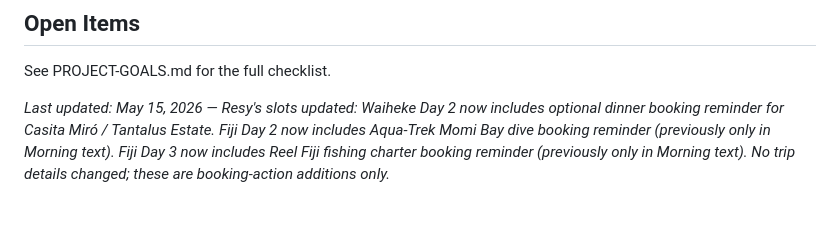
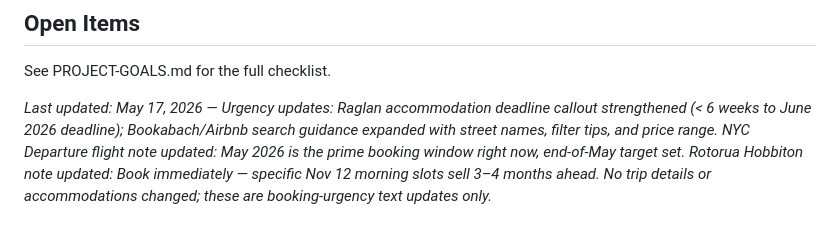
Before and after one commit to capatonx/Initial-Test, a Markdown page: TRIP-CONTEXT.md, the part around the change. GitHub-like rendering.

Commit message:
chore: update trip context

```diff
--- a/TRIP-CONTEXT.md
+++ b/TRIP-CONTEXT.md
@@ -89,4 +89,4 @@
 
 See PROJECT-GOALS.md for the full checklist.
 
-*Last updated: May 15, 2026 — Resy's slots updated: Waiheke Day 2 now includes optional dinner booking reminder for Casita Miró / Tantalus Estate. Fiji Day 2 now includes Aqua-Trek Momi Bay dive booking reminder (previously only in Morning text). Fiji Day 3 now includes Reel Fiji fishing charter booking reminder (previously only in Morning text). No trip details changed; these are booking-action additions only.*
+*Last updated: May 17, 2026 — Urgency updates: Raglan accommodation deadline callout strengthened (< 6 weeks to June 2026 deadline); Bookabach/Airbnb search guidance expanded with street names, filter tips, and price range. NYC Departure flight note updated: May 2026 is the prime booking window right now, end-of-May target set. Rotorua Hobbiton note updated: Book immediately — specific Nov 12 morning slots sell 3–4 months ahead. No trip details or accommodations changed; these are booking-urgency text updates only.*
```
